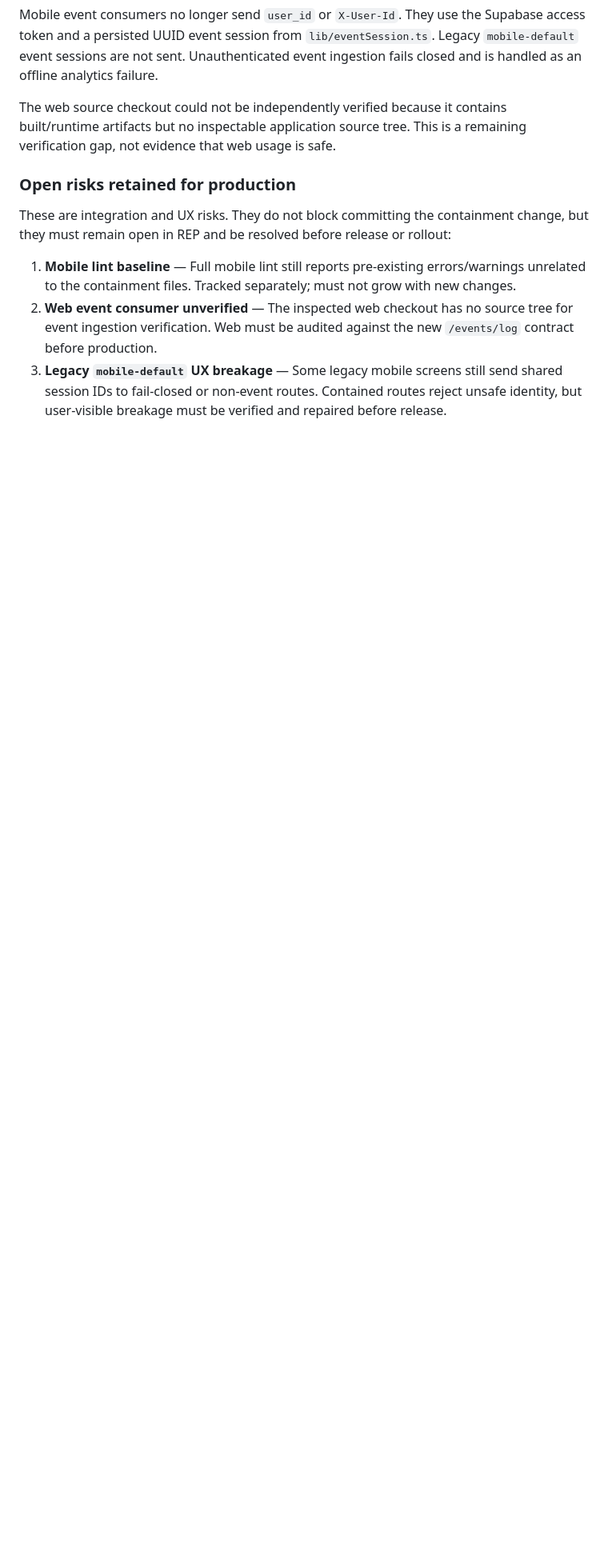
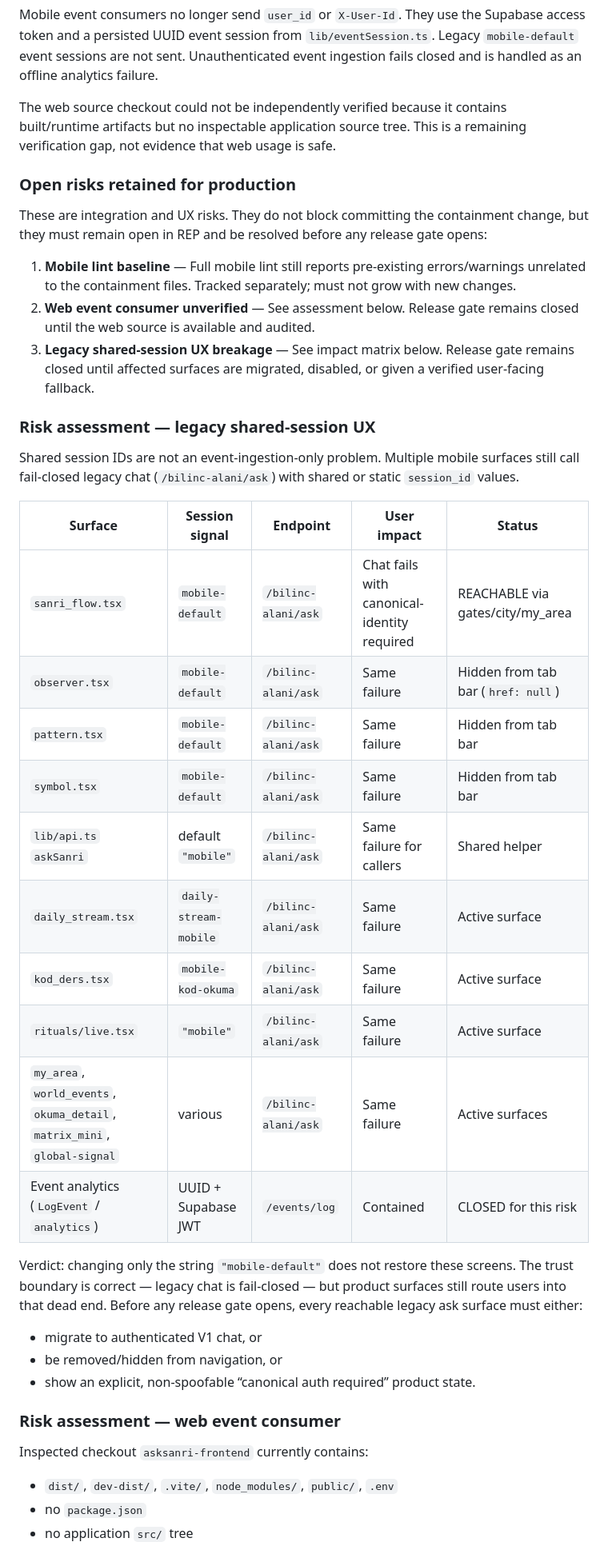
Before and after one commit to CaelinusAl/sanri-api, a Markdown page: docs/pmp-01-secure-migration-execution-plan.md, the part around one of its changes. Shown at 80% size. Rendered like a GitHub page; blank space fills up the shorter version.

```diff
--- a/docs/pmp-01-secure-migration-execution-plan.md
+++ b/docs/pmp-01-secure-migration-execution-plan.md
@@ -127,15 +140,50 @@ This is a remaining verification gap, not evidence that web usage is safe.
 
 These are integration and UX risks. They do not block committing the
 containment change, but they must remain open in REP and be resolved before
-release or rollout:
+any release gate opens:
 
 1. **Mobile lint baseline** — Full mobile lint still reports pre-existing
    errors/warnings unrelated to the containment files. Tracked separately;
    must not grow with new changes.
-2. **Web event consumer unverified** — The inspected web checkout has no
-   source tree for event ingestion verification. Web must be audited against
-   the new `/events/log` contract before production.
-3. **Legacy `mobile-default` UX breakage** — Some legacy mobile screens still
-   send shared session IDs to fail-closed or non-event routes. Contained
-   routes reject unsafe identity, but user-visible breakage must be verified
-   and repaired before release.
+2. **Web event consumer unverified** — See assessment below. Release gate
+   remains closed until the web source is available and audited.
+3. **Legacy shared-session UX breakage** — See impact matrix below. Release
+   gate remains closed until affected surfaces are migrated, disabled, or
+   given a verified user-facing fallback.
+
+### Risk assessment — legacy shared-session UX
+
+Shared session IDs are not an event-ingestion-only problem. Multiple mobile
+surfaces still call fail-closed legacy chat (`/bilinc-alani/ask`) with
+shared or static `session_id` values.
+
+| Surface | Session signal | Endpoint | User impact | Status |
+|---|---|---|---|---|
+| `sanri_flow.tsx` | `mobile-default` | `/bilinc-alani/ask` | Chat fails with canonical-identity required | REACHABLE via gates/city/my_area |
+| `observer.tsx` | `mobile-default` | `/bilinc-alani/ask` | Same failure | Hidden from tab bar (`href: null`) |
+| `pattern.tsx` | `mobile-default` | `/bilinc-alani/ask` | Same failure | Hidden from tab bar |
+| `symbol.tsx` | `mobile-default` | `/bilinc-alani/ask` | Same failure | Hidden from tab bar |
+| `lib/api.ts` `askSanri` | default `"mobile"` | `/bilinc-alani/ask` | Same failure for callers | Shared helper |
+| `daily_stream.tsx` | `daily-stream-mobile` | `/bilinc-alani/ask` | Same failure | Active surface |
+| `kod_ders.tsx` | `mobile-kod-okuma` | `/bilinc-alani/ask` | Same failure | Active surface |
+| `rituals/live.tsx` | `"mobile"` | `/bilinc-alani/ask` | Same failure | Active surface |
+| `my_area`, `world_events`, `okuma_detail`, `matrix_mini`, `global-signal` | various | `/bilinc-alani/ask` | Same failure | Active surfaces |
+| Event analytics (`LogEvent` / `analytics`) | UUID + Supabase JWT | `/events/log` | Contained | CLOSED for this risk |
+
+Verdict: changing only the string `"mobile-default"` does not restore these
+screens. The trust boundary is correct — legacy chat is fail-closed — but
+product surfaces still route users into that dead end. Before any release
+gate opens, every reachable legacy ask surface must either:
+
+- migrate to authenticated V1 chat, or
+- be removed/hidden from navigation, or
+- show an explicit, non-spoofable “canonical auth required” product state.
+
+### Risk assessment — web event consumer
+
+Inspected checkout `asksanri-frontend` currently contains:
+
+- `dist/`, `dev-dist/`, `.vite/`, `node_modules/`, `public/`, `.env`
+- no `package.json`
+- no application `src/` tree
+
```
Also changed, not shown: other parts of docs/pmp-01-secure-migration-execution-plan.md (+68 -0 lines), docs/SANRI-Product-Maturation-Program.md (+11 -0 lines).
